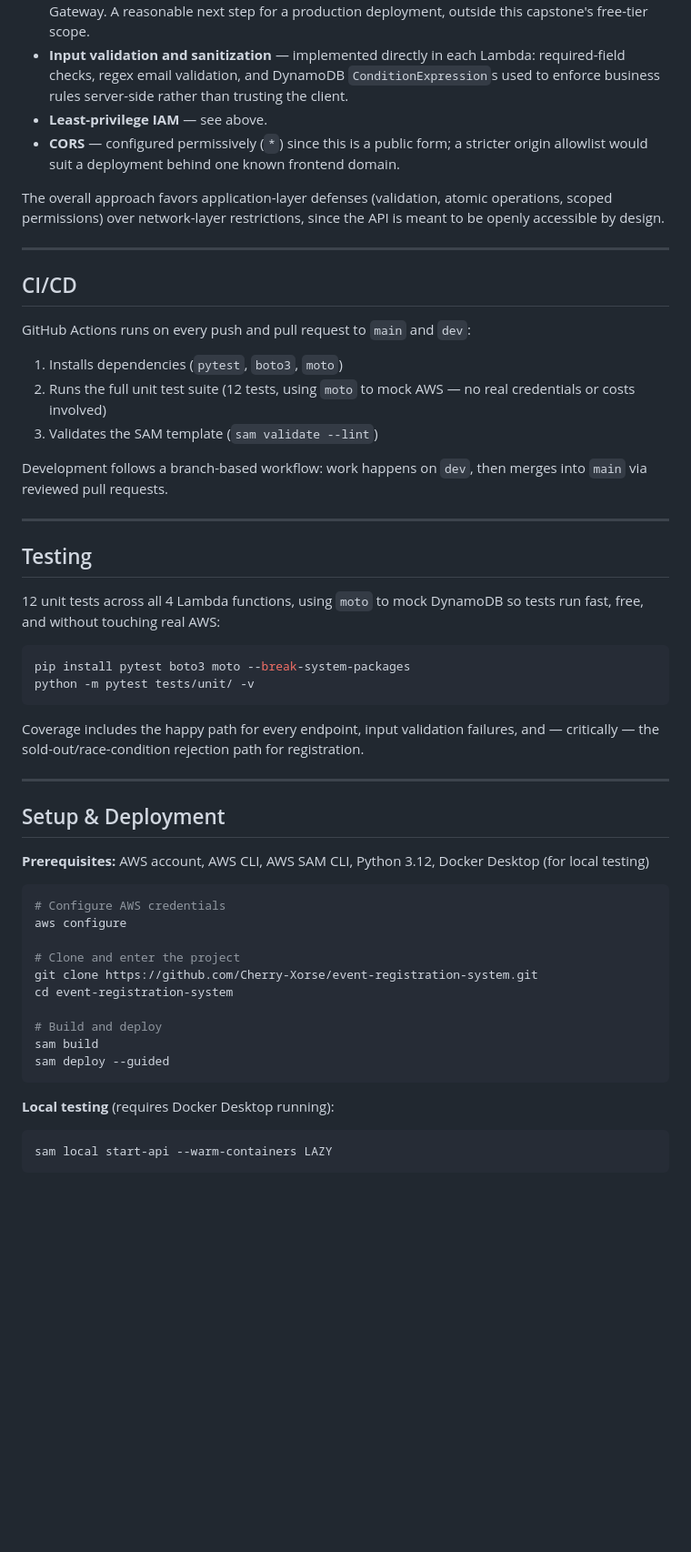
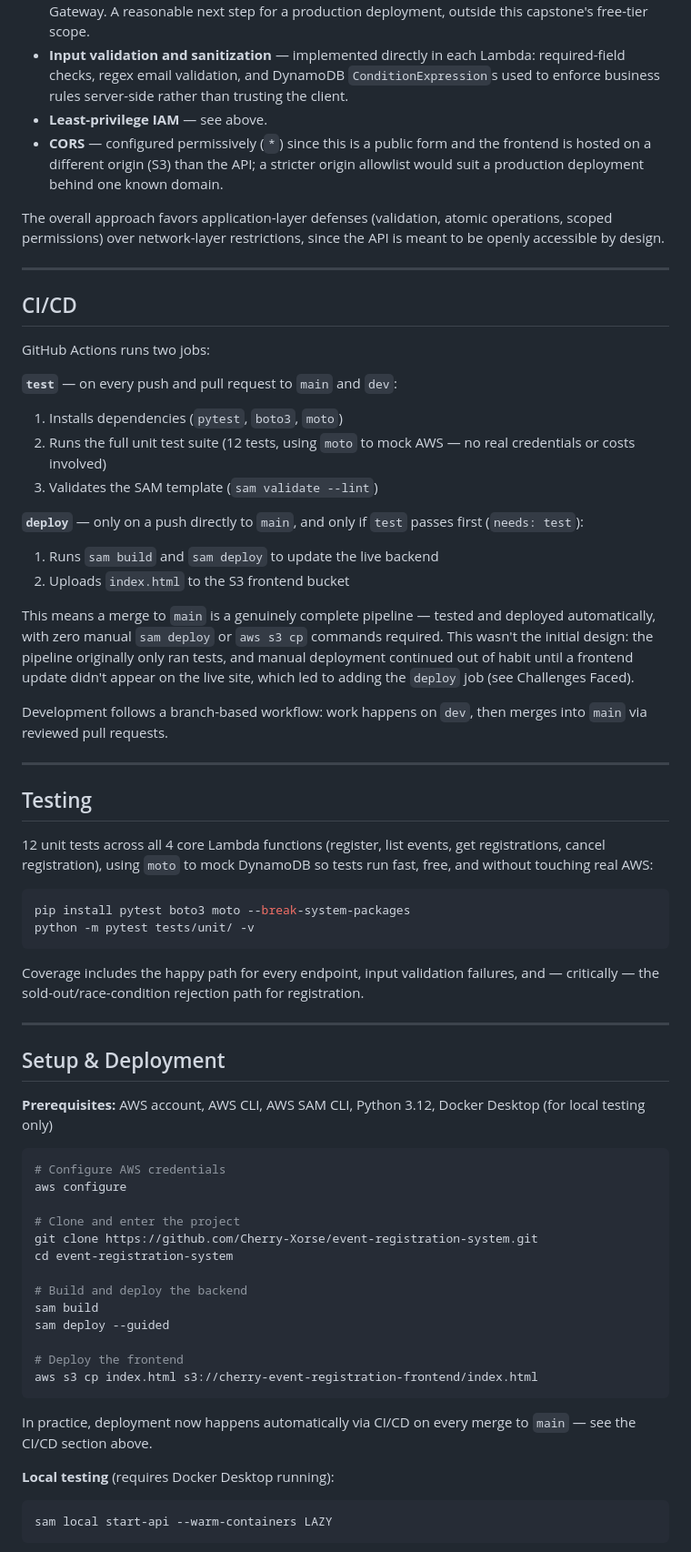
Before and after one commit to Cherry-Xorse/event-registration-system, a Markdown page: README.md, the part around one of its changes. Shown at 91% size. GitHub-like rendering; blank space fills up the shorter version.

````diff
--- a/README.md
+++ b/README.md
@@ -115,7 +137,7 @@ This API is intentionally public and unauthenticated, matching the project's use
 - **AWS WAF** — could block common attack patterns (rate-based abuse, bot traffic) in front of API Gateway. A reasonable next step for a production deployment, outside this capstone's free-tier scope.
 - **Input validation and sanitization** — implemented directly in each Lambda: required-field checks, regex email validation, and DynamoDB `ConditionExpression`s used to enforce business rules server-side rather than trusting the client.
 - **Least-privilege IAM** — see above.
-- **CORS** — configured permissively (`*`) since this is a public form; a stricter origin allowlist would suit a deployment behind one known frontend domain.
+- **CORS** — configured permissively (`*`) since this is a public form and the frontend is hosted on a different origin (S3) than the API; a stricter origin allowlist would suit a production deployment behind one known domain.
 
 The overall approach favors application-layer defenses (validation, atomic operations, scoped permissions) over network-layer restrictions, since the API is meant to be openly accessible by design.
 
@@ -123,10 +145,18 @@ The overall approach favors application-layer defenses (validation, atomic opera
 
 ## CI/CD
 
-GitHub Actions runs on every push and pull request to `main` and `dev`:
+GitHub Actions runs two jobs:
+
+**`test`** — on every push and pull request to `main` and `dev`:
 1. Installs dependencies (`pytest`, `boto3`, `moto`)
 2. Runs the full unit test suite (12 tests, using `moto` to mock AWS — no real credentials or costs involved)
 3. Validates the SAM template (`sam validate --lint`)
+
+**`deploy`** — only on a push directly to `main`, and only if `test` passes first (`needs: test`):
+1. Runs `sam build` and `sam deploy` to update the live backend
+2. Uploads `index.html` to the S3 frontend bucket
+
+This means a merge to `main` is a genuinely complete pipeline — tested and deployed automatically, with zero manual `sam deploy` or `aws s3 cp` commands required. This wasn't the initial design: the pipeline originally only ran tests, and manual deployment continued out of habit until a frontend update didn't appear on the live site, which led to adding the `deploy` job (see Challenges Faced).
 
 Development follows a branch-based workflow: work happens on `dev`, then merges into `main` via reviewed pull requests.
 
@@ -134,7 +164,7 @@ Development follows a branch-based workflow: work happens on `dev`, then merges
 
 ## Testing
 
-12 unit tests across all 4 Lambda functions, using `moto` to mock DynamoDB so tests run fast, free, and without touching real AWS:
+12 unit tests across all 4 core Lambda functions (register, list events, get registrations, cancel registration), using `moto` to mock DynamoDB so tests run fast, free, and without touching real AWS:
 
 ```bash
 pip install pytest boto3 moto --break-system-packages
@@ -147,7 +177,7 @@ Coverage includes the happy path for every endpoint, input validation failures,
 
 ## Setup & Deployment
 
-**Prerequisites:** AWS account, AWS CLI, AWS SAM CLI, Python 3.12, Docker Desktop (for local testing)
+**Prerequisites:** AWS account, AWS CLI, AWS SAM CLI, Python 3.12, Docker Desktop (for local testing only)
 
 ```bash
 # Configure AWS credentials
@@ -157,10 +187,15 @@ aws configure
 git clone https://github.com/Cherry-Xorse/event-registration-system.git
 cd event-registration-system
 
-# Build and deploy
+# Build and deploy the backend
 sam build
 sam deploy --guided
+
+# Deploy the frontend
+aws s3 cp index.html s3://cherry-event-registration-frontend/index.html
 ```
+
+In practice, deployment now happens automatically via CI/CD on every merge to `main` — see the CI/CD section above.
 
 **Local testing** (requires Docker Desktop running):
 ```bash
````
Also changed, not shown: other parts of README.md (+32 -9 lines).
